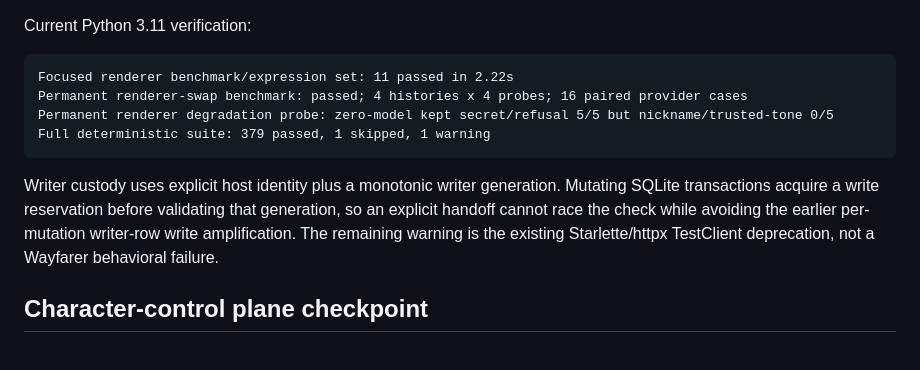
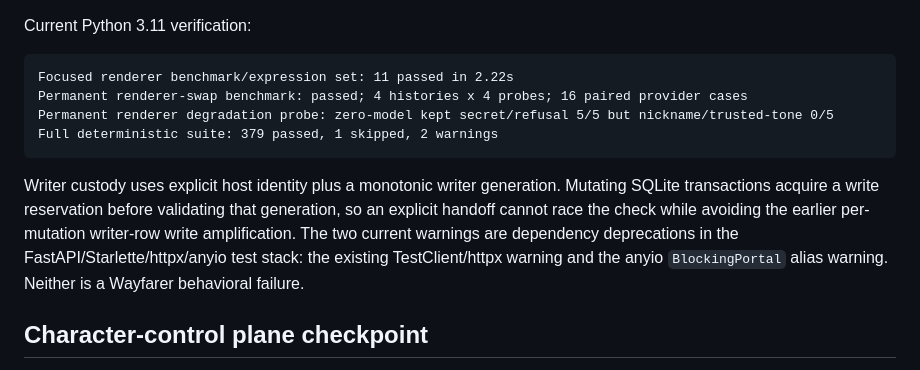
Before and after one commit to Azimn/persona_engine_PYTHONX, a Markdown page: persona_engine/docs/CURRENT_STATUS.md, the part around the change. Drawn GitHub-style.

Commit message:
Sync current warning count with CI

````diff
--- a/persona_engine/docs/CURRENT_STATUS.md
+++ b/persona_engine/docs/CURRENT_STATUS.md
@@ -18,10 +18,10 @@ Current Python 3.11 verification:
 Focused renderer benchmark/expression set: 11 passed in 2.22s
 Permanent renderer-swap benchmark: passed; 4 histories x 4 probes; 16 paired provider cases
 Permanent renderer degradation probe: zero-model kept secret/refusal 5/5 but nickname/trusted-tone 0/5
-Full deterministic suite: 379 passed, 1 skipped, 1 warning
+Full deterministic suite: 379 passed, 1 skipped, 2 warnings
 ```
 
-Writer custody uses explicit host identity plus a monotonic writer generation. Mutating SQLite transactions acquire a write reservation before validating that generation, so an explicit handoff cannot race the check while avoiding the earlier per-mutation writer-row write amplification. The remaining warning is the existing Starlette/httpx TestClient deprecation, not a Wayfarer behavioral failure.
+Writer custody uses explicit host identity plus a monotonic writer generation. Mutating SQLite transactions acquire a write reservation before validating that generation, so an explicit handoff cannot race the check while avoiding the earlier per-mutation writer-row write amplification. The two current warnings are dependency deprecations in the FastAPI/Starlette/httpx/anyio test stack: the existing TestClient/httpx warning and the anyio `BlockingPortal` alias warning. Neither is a Wayfarer behavioral failure.
 
 ## Character-control plane checkpoint
 
````
